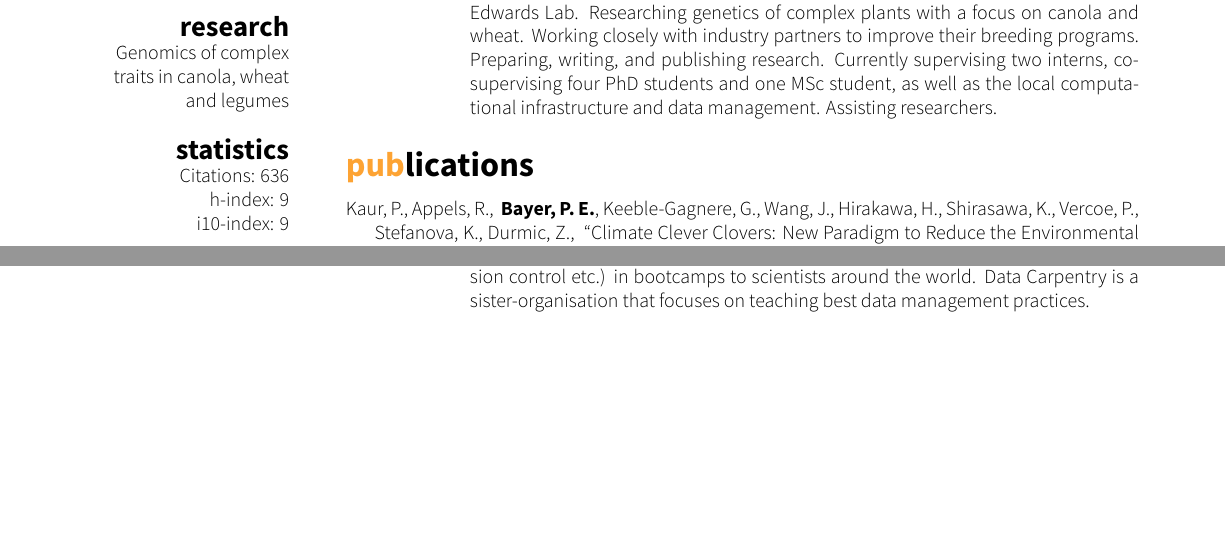
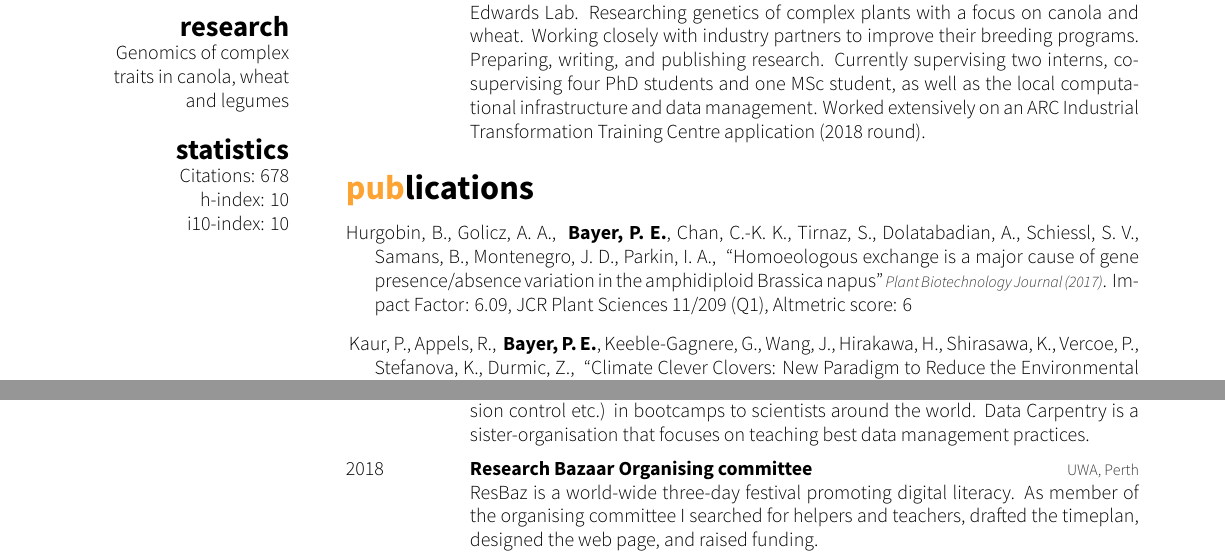
Before and after one commit to philippbayer/CV, a LaTeX CV (cv_10.tex, which reads bibliography.bib): two parts of pages 1 and 3 of 5 before the commit and two parts of pages 1 and 3 of 6 after it, joined at a grey line, cut so that both start at the same text, the shorter picture padded with empty space. The pictures show the PDF file cv_10.pdf that the author committed with the source.

Commit message:
Extensive update

```diff
--- a/bibliography.bib
+++ b/bibliography.bib
@@ -253,3 +253,11 @@
   year={2017},
   publisher={Frontiers Media SA}
 }
+
+@article{hurgobin2017homoeologous,
+  title={Homoeologous exchange is a major cause of gene presence/absence variation in the amphidiploid Brassica napus},
+  author={Hurgobin, Bhavna and Golicz, Agnieszka A and Bayer, Philipp E and Chan, Chon-Kit Kenneth and Tirnaz, Soodeh and Dolatabadian, Aria and Schiessl, Sarah V and Samans, Birgit and Montenegro, Juan D and Parkin, Isobel AP and others},
+  journal={Plant Biotechnology Journal},
+  note={Impact Factor: 6.09, JCR Plant Sciences 11/209 (Q1), Altmetric score: 6},
+  year={2017}
+}
--- a/cv_10.tex
+++ b/cv_10.tex
@@ -47,9 +47,9 @@ Ruby on Rails, HTML
 \section{research}
 Genomics of complex traits in canola, wheat and legumes
 \section{statistics}
-Citations: 636
-h-index: 9
-i10-index: 9
+Citations: 678
+h-index: 10
+i10-index: 10
 \end{aside}
 
 %----------------------------------------------------------------------------------------
@@ -86,7 +86,7 @@ using bioinformatic approaches}
 {2015--Current}
 {Postdoctoral researcher}
 {UWA, Perth}
-{Edwards Lab. Researching genetics of complex plants with a focus on canola and wheat. Working closely with industry partners to improve their breeding programs. Preparing, writing, and publishing research. Currently supervising two interns, co-supervising four PhD students and one MSc student, as well as the local computational infrastructure and data management. Assisting researchers.}
+    {Edwards Lab. Researching genetics of complex plants with a focus on canola and wheat. Working closely with industry partners to improve their breeding programs. Preparing, writing, and publishing research. Currently supervising two interns, co-supervising four PhD students and one MSc student, as well as the local computational infrastructure and data management. Worked extensively on an ARC Industrial Transformation Training Centre application (2018 round).}
 \end{entrylist}
 %------------------------------------------------
 
@@ -166,6 +166,14 @@ using bioinformatic approaches}
 {Certified Software Carpentry and Data Carpentry instructor. Software Carpentry is a Mozilla/Alfred P. Sloan Foundation funded non-profit organization which teaches best programming practices (structured programming, reproducible research, version control etc.) in bootcamps to scientists around the world. Data Carpentry is a sister-organisation that focuses on teaching best data management practices.}
 %------------------------------------------------
 \entry
+{2018}
+{Research Bazaar Organising committee}
+{UWA, Perth}
+{ResBaz is a world-wide three-day festival promoting digital literacy. As member of the organising committee I searched for helpers and teachers, drafted the timeplan, designed the web page, and raised funding.}
+%------------------------------------------------
+\end{entrylist}
+\begin{entrylist}
+\entry
 {2017--Current}
 {Hacky Hour Founder}
 {UWA, Perth}
@@ -189,2 +193,3 @@ using bioinformatic approaches}
 %------------------------------------------------
 \entry
+{2016--2017}
```
Also changed, not shown: cv_10.pdf, cv_10.tex (32 more changed lines).
